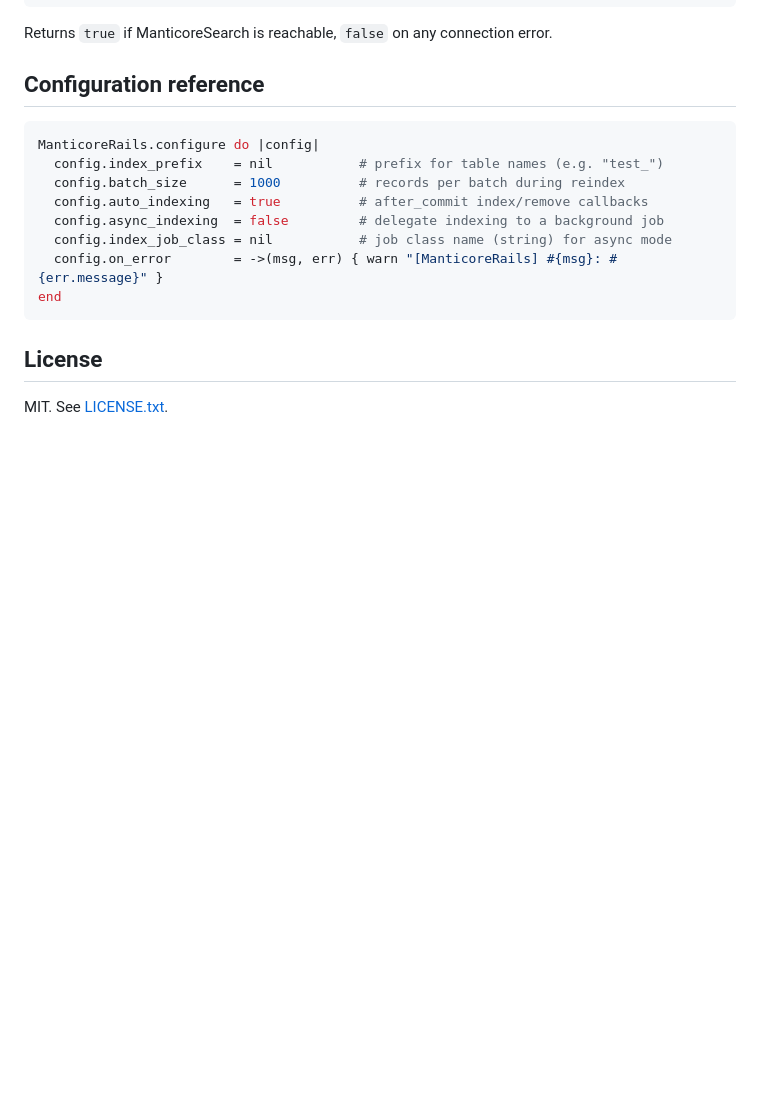
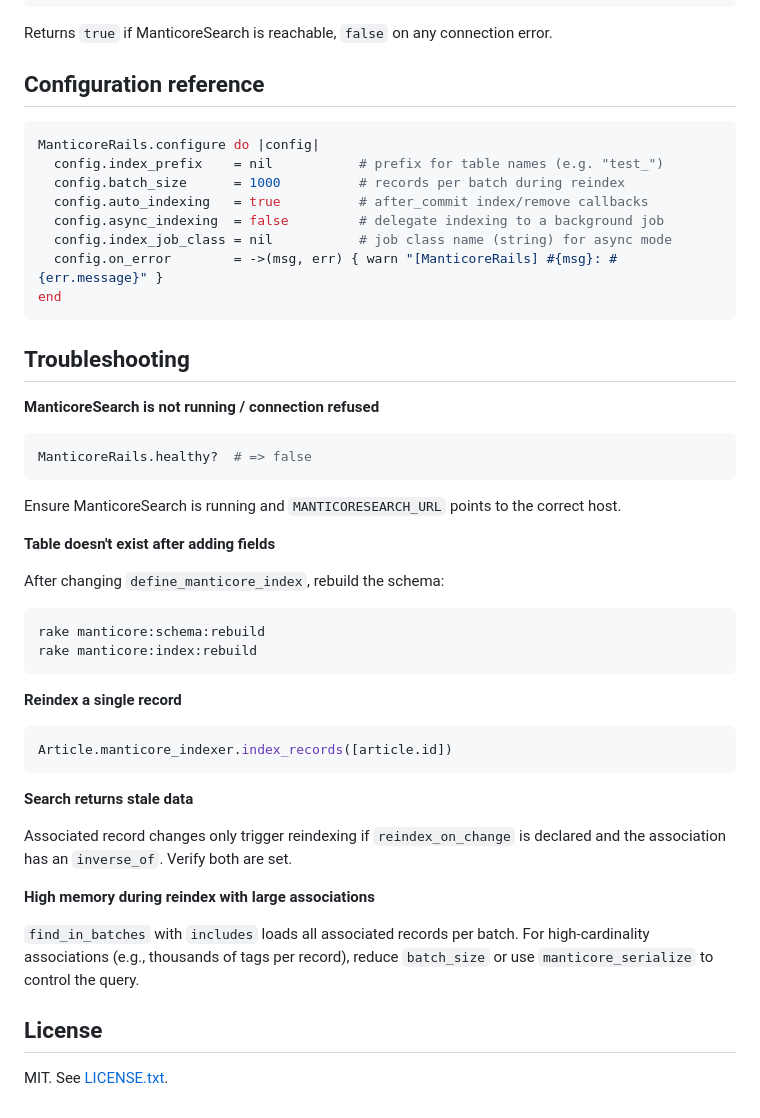
Before and after one commit to numbata/manticore-client, a Markdown page: README-rails.md, the part around the change. Rendered like a GitHub page; blank space fills up the shorter version.

Commit message:
Add troubleshooting section to README

````diff
--- a/README-rails.md
+++ b/README-rails.md
@@ -227,6 +227,39 @@ ManticoreRails.configure do |config|
 end
 ```
 
+## Troubleshooting
+
+**ManticoreSearch is not running / connection refused**
+
+```ruby
+ManticoreRails.healthy?  # => false
+```
+
+Ensure ManticoreSearch is running and `MANTICORESEARCH_URL` points to the correct host.
+
+**Table doesn't exist after adding fields**
+
+After changing `define_manticore_index`, rebuild the schema:
+
+```bash
+rake manticore:schema:rebuild
+rake manticore:index:rebuild
+```
+
+**Reindex a single record**
+
+```ruby
+Article.manticore_indexer.index_records([article.id])
+```
+
+**Search returns stale data**
+
+Associated record changes only trigger reindexing if `reindex_on_change` is declared and the association has an `inverse_of`. Verify both are set.
+
+**High memory during reindex with large associations**
+
+`find_in_batches` with `includes` loads all associated records per batch. For high-cardinality associations (e.g., thousands of tags per record), reduce `batch_size` or use `manticore_serialize` to control the query.
+
 ## License
 
 MIT. See [LICENSE.txt](LICENSE.txt).
````
